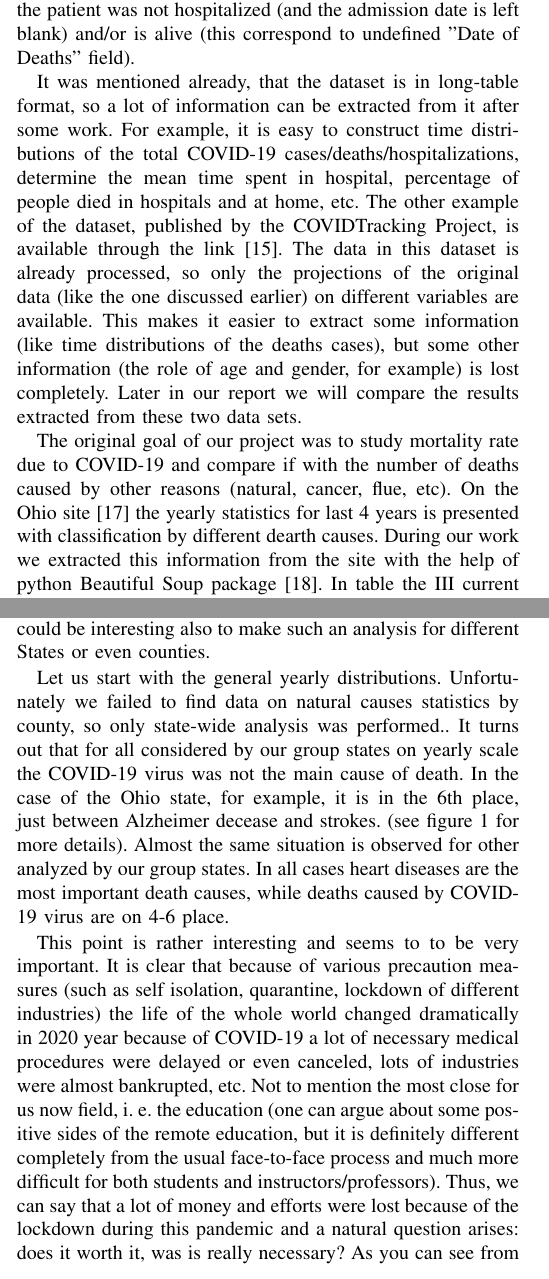
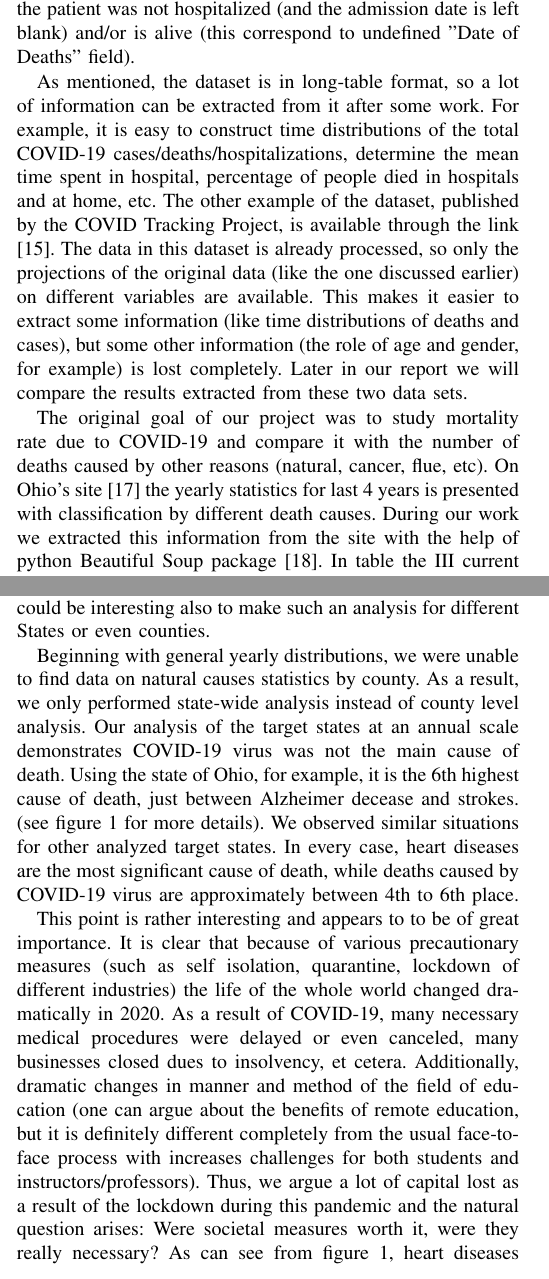
Before and after one commit to ALuchinsky/Fall2020_CS6010_covid, a LaTeX paper (report/report.tex): two parts of the columns of pages 2 and 3 of 7, joined at a grey line, cut so that both start at the same text. Compiled offline with pdfLaTeX; a missing font is replaced by an installed copy or a similar font; a LaTeX package or settings file that is missing is left out.

Commit message:
Add more paper revision

```diff
--- a/report/report.tex
+++ b/report/report.tex
@@ -186,9 +186,9 @@ The dataset is clean. In table \ref{tab:Ohio:missing} number and percentage of t
   \label{tab:Ohio:missing}
 \end{table}
 
-It was mentioned already, that the dataset is in long-table format, so a lot of information can be extracted from it after some work. For example, it is easy to construct time distributions of the total COVID-19 cases/deaths/hospitalizations, determine the mean time spent in hospital, percentage of people died in hospitals and at home, etc. The other example of the dataset, published by the COVIDTracking Project, is available through the link \cite{covid19tracking_covid_nodate}. The data in this dataset is already processed, so only the projections of the original data (like the one discussed earlier) on different variables are available. This makes it easier to extract some information (like time distributions of the deaths cases), but some other information (the role of age and gender, for example) is lost completely. Later in our report we will compare the results extracted from these two data sets.
+As mentioned, the dataset is in long-table format, so a lot of information can be extracted from it after some work. For example, it is easy to construct time distributions of the total COVID-19 cases/deaths/hospitalizations, determine the mean time spent in hospital, percentage of people died in hospitals and at home, etc. The other example of the dataset, published by the COVID Tracking Project, is available through the link \cite{covid19tracking_covid_nodate}. The data in this dataset is already processed, so only the projections of the original data (like the one discussed earlier) on different variables are available. This makes it easier to extract some information (like time distributions of deaths and cases), but some other information (the role of age and gender, for example) is lost completely. Later in our report we will compare the results extracted from these two data sets.
 
-The original goal of our project was to study mortality rate due to COVID-19 and compare if with the number of deaths caused by other reasons (natural, cancer, flue, etc). On the Ohio site \cite{statistics_stats_nodate} the yearly statistics for last 4 years is presented with classification by different dearth causes. During our work we extracted this information from the site with the help of python Beautiful Soup package \cite{team_beautiful_nodate}. In table the \ref{tab:mortalityStats} current information from this site is shown. Later we have found that the same information for all states is available also in nice CSV format from the link \cite{cdc_weekly_nodate}.
+The original goal of our project was to study mortality rate due to COVID-19 and compare it with the number of deaths caused by other reasons (natural, cancer, flue, etc). On Ohio's site \cite{statistics_stats_nodate} the yearly statistics for last 4 years is presented with classification by different death causes. During our work we extracted this information from the site with the help of python Beautiful Soup package \cite{team_beautiful_nodate}. In table the \ref{tab:mortalityStats} current information from this site is shown. Later we have found that the same information for all states is available also in nice CSV format from the link \cite{cdc_weekly_nodate}.
 
 \begin{table*}
   \centering
@@ -269,7 +269,7 @@ There is no missing data as of writing this report and the data was in very good
 
 The main goal of our project is to study the time dependence of death cases caused by COVID-19 virus pandemic and compare it with the available data about deaths caused by other reasons (such as heart diseases, usual influenza, etc). It could be interesting also to make such an analysis for different States or even counties.
 
-Let us start with the general yearly distributions. Unfortunately we failed to find data on natural causes statistics by county, so only state-wide analysis was performed.. It turns out that for all considered by our group states on yearly scale the COVID-19 virus was not the main cause of death. In the case of the Ohio state, for example, it is in the 6th place, just between Alzheimer decease and strokes. (see figure \ref{fig:yearly_deaths} for more details). Almost the same situation is observed for other analyzed by our group states. In all cases heart diseases are the most important death causes, while deaths caused by COVID-19 virus are on 4-6 place.
+Beginning with general yearly distributions, we were unable to find data on natural causes statistics by county. As a result, we only performed state-wide analysis instead of county level analysis. Our analysis of the target states at an annual scale demonstrates COVID-19 virus was not the main cause of death. Using the state of Ohio, for example, it is the 6th highest cause of death, just between Alzheimer decease and strokes. (see figure \ref{fig:yearly_deaths} for more details). We observed similar situations for other analyzed target states. In every case, heart diseases are the most significant cause of death, while deaths caused by COVID-19 virus are approximately between 4th to 6th place.
 
 
 \begin{figure}
@@ -280,7 +280,7 @@ Let us start with the general yearly distributions. Unfortunately we failed to f
 \end{figure}
 
 
-This point is rather interesting and seems to to be very  important. It is clear that because of various precaution measures (such as self isolation, quarantine, lockdown of different industries) the life of the whole world changed dramatically in 2020 year because of COVID-19 a lot of necessary medical procedures were delayed or even canceled, lots of industries were almost bankrupted, etc. Not to mention the most close for us now field, i. e. the education (one can argue about some positive sides of the remote education, but it is definitely different completely from the usual face-to-face process and much more difficult for both students and instructors/professors). Thus, we can say that a lot of money and efforts were lost because of the lockdown during this pandemic and a natural question arises: does it worth it, was is really necessary? As you can see from figure \ref{fig:yearly_deaths}, heart diseases are much more dangerous, but we do not stop the life because of them.
+This point is rather interesting and appears to to be of great importance. It is clear that because of various precautionary measures (such as self isolation, quarantine, lockdown of different industries) the life of the whole world changed dramatically in 2020. As a result of COVID-19, many necessary medical procedures were delayed or even canceled, many businesses closed dues to insolvency, et cetera. Additionally, dramatic changes in manner and method of the field of education (one can argue about the benefits of remote education, but it is definitely different completely from the usual face-to-face process with increases challenges for both students and instructors/professors). Thus, we argue a lot of capital lost as a result of the lockdown during this pandemic and the natural question arises: Were societal measures worth it, were they really necessary? As can see from figure \ref{fig:yearly_deaths}, heart diseases remains much more dangerous, but we do not mandate lifestyle changes to prevent them.
 
 
 
```
Also changed, not shown: report/report.tex (4 more changed lines).
